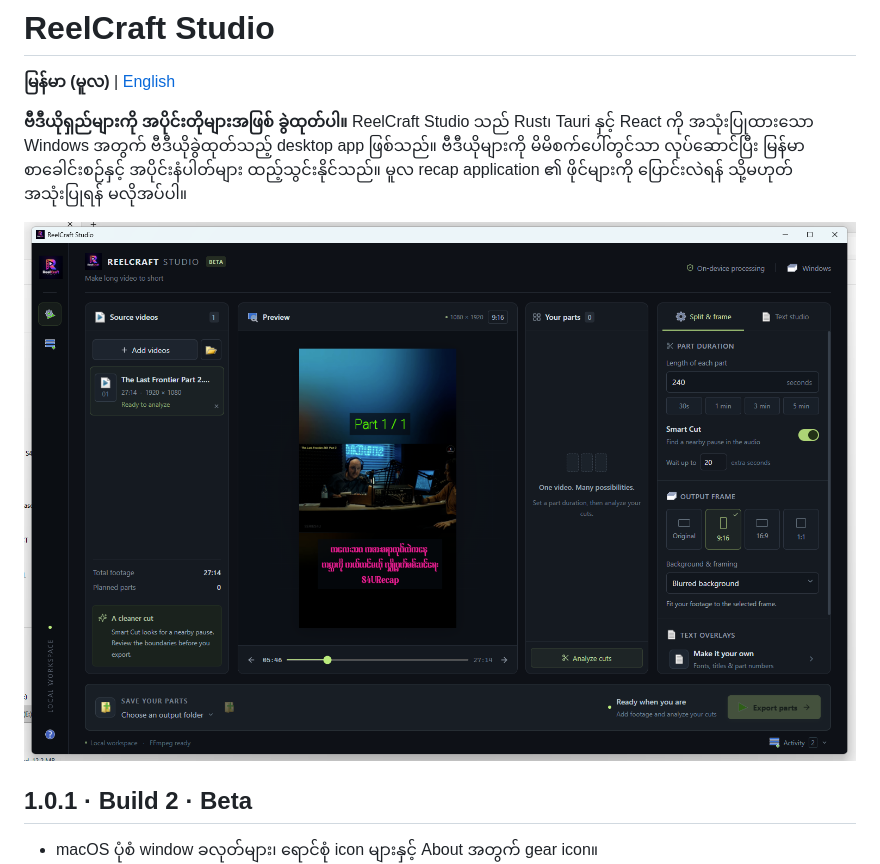
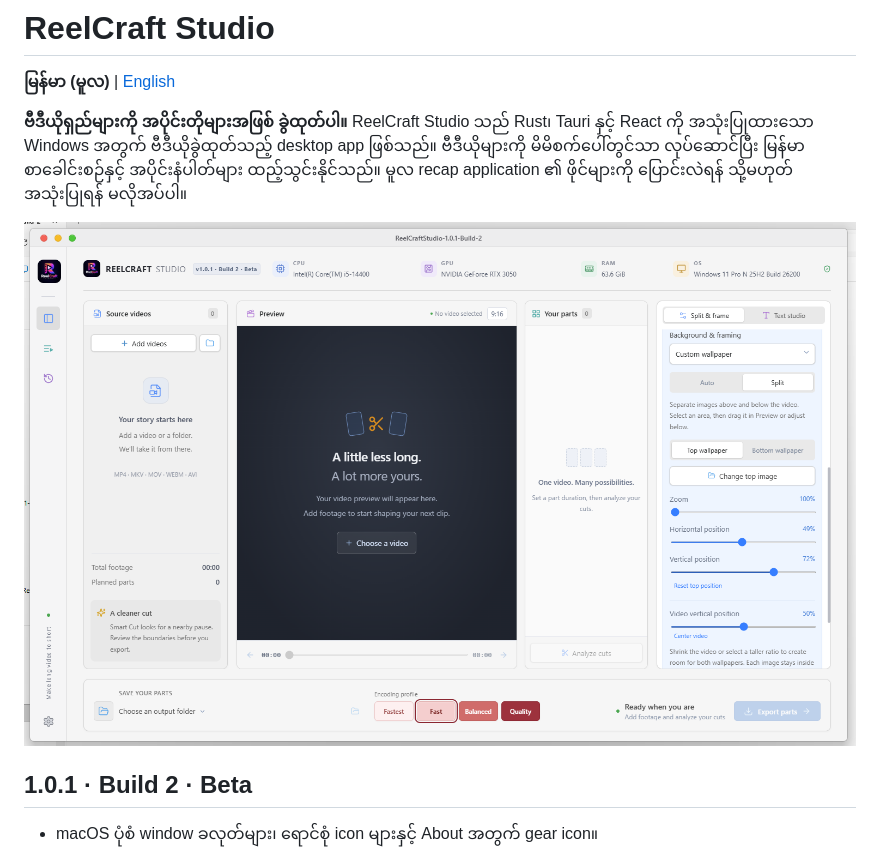
Before and after one commit to isaminnthuaung-ux/ReelCraft-Studio, a Markdown page: README.md, the part around the change. Drawn GitHub-style; pictures changed too: branding/Screenshot_288.png (added).

```diff
--- a/README.md
+++ b/README.md
@@ -4,7 +4,7 @@
 
 **ဗီဒီယိုရှည်များကို အပိုင်းတိုများအဖြစ် ခွဲထုတ်ပါ။** ReelCraft Studio သည် Rust၊ Tauri နှင့် React ကို အသုံးပြုထားသော Windows အတွက် ဗီဒီယိုခွဲထုတ်သည့် desktop app ဖြစ်သည်။ ဗီဒီယိုများကို မိမိစက်ပေါ်တွင်သာ လုပ်ဆောင်ပြီး မြန်မာစာခေါင်းစဉ်နှင့် အပိုင်းနံပါတ်များ ထည့်သွင်းနိုင်သည်။ မူလ recap application ၏ ဖိုင်များကို ပြောင်းလဲရန် သို့မဟုတ် အသုံးပြုရန် မလိုအပ်ပါ။
 
-![ReelCraft Studio အသုံးပြုမျက်နှာပြင်](branding/Screenshot_26.png)
+![ReelCraft Studio အသုံးပြုမျက်နှာပြင်](branding/Screenshot_288.png)
 
 ## 1.0.1 · Build 2 · Beta
 
```
Also changed, not shown: README.en.md (+1 -1 lines).
